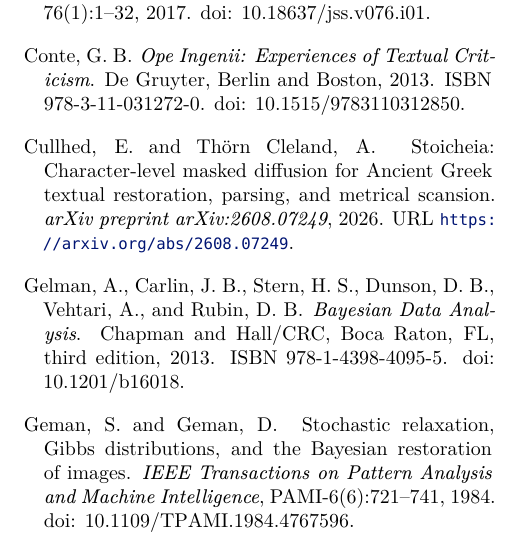
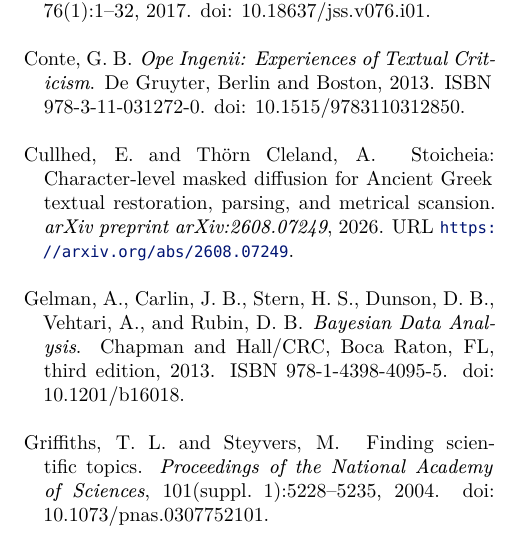
Before and after one commit to Urdatorn/bsda-miniproject-2026, a LaTeX paper (latex/overleaf/bsda.tex, which reads latex/overleaf/bsda.bib): part of one column of page 4 of 10, cut so that both start at the same text. Compiled offline with XeLaTeX.

Commit message:
Paper: cite Griffiths and Steyvers (2004) for the LDA's collapsed Gibbs sampler, in place of Geman and Geman
Co-Authored-By: Claude Opus 5.5 (1M context) <noreply@anthropic.com>
Claude-Session: https://claude.ai/code/session_01M1xHNbN4u1iEqqUy5MBEWd

```diff
--- a/latex/overleaf/bsda.bib
+++ b/latex/overleaf/bsda.bib
@@ -124,6 +120,0 @@
-  journal   = {IEEE Transactions on Pattern Analysis and Machine Intelligence},
-  volume    = {PAMI-6},
-  number    = {6},
-  pages     = {721--741},
-  year      = {1984},
-  doi       = {10.1109/TPAMI.1984.4767596}
@@ -130 +124,7 @@
+  journal   = {Proceedings of the National Academy of Sciences},
+  volume    = {101},
+  number    = {suppl. 1},
+  pages     = {5228--5235},
+  year      = {2004},
+  doi       = {10.1073/pnas.0307752101}
 }
```
Also changed, not shown: latex/overleaf/bsda.tex (+1 -1 lines), latex/overleaf/bsda.bib (6 more changed lines).
